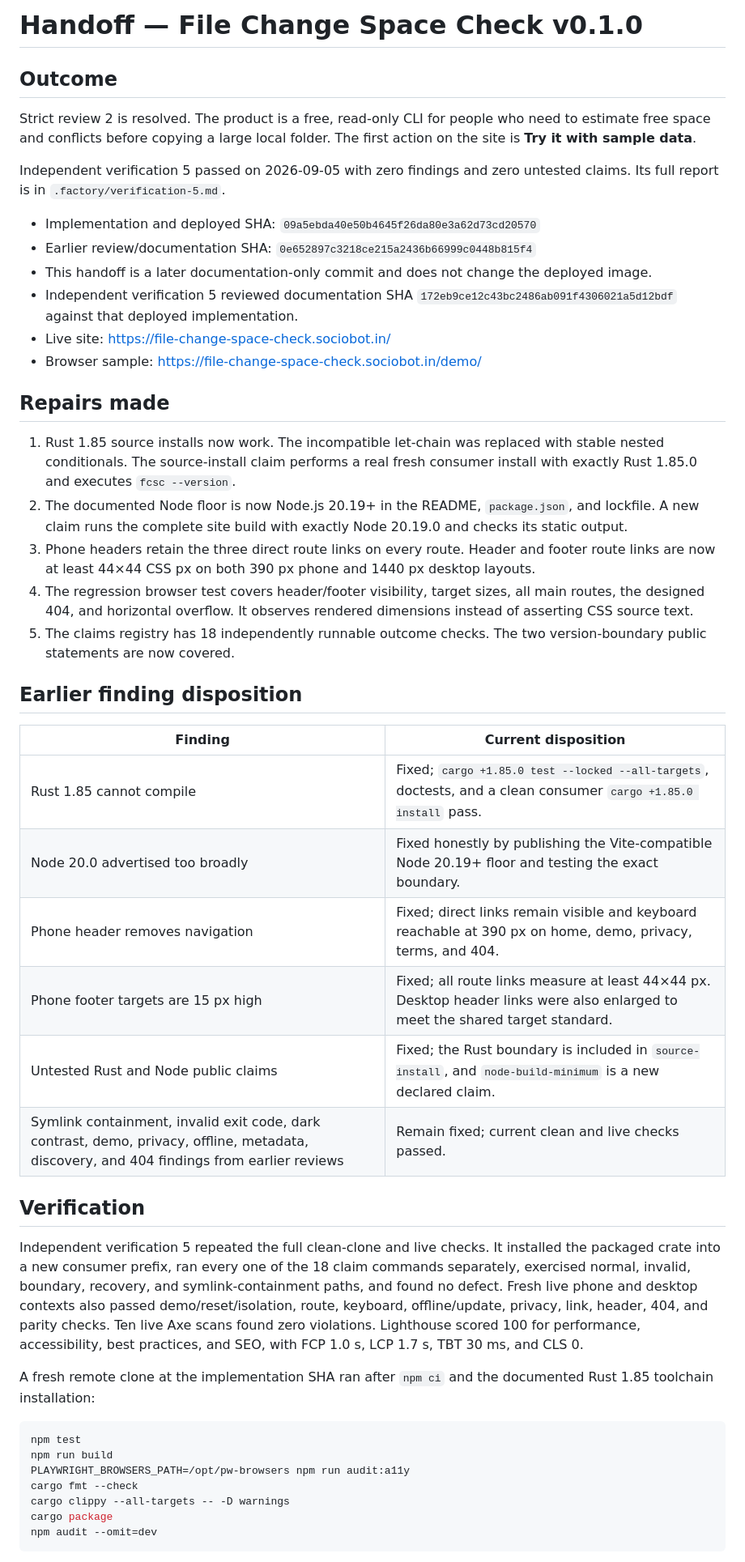
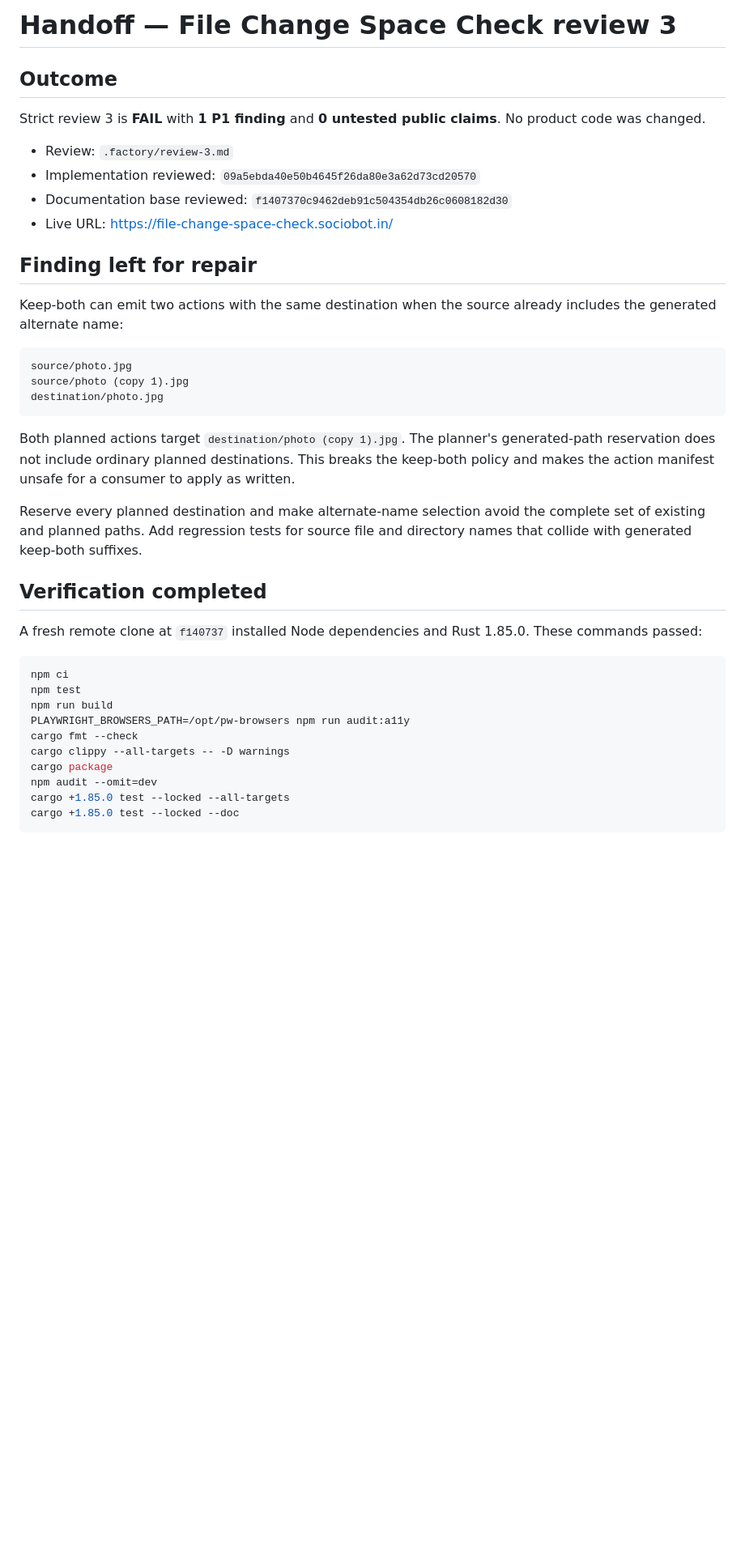
Before and after one commit to B-Divyesh/sf-file-change-space-check, a Markdown page: .factory/handoff.md, the part around one of its changes. Shown at 81% size. Rendered like a GitHub page; blank space fills up the shorter version.

````diff
--- a/.factory/handoff.md
+++ b/.factory/handoff.md
@@ -1,67 +1,42 @@
-# Handoff — File Change Space Check v0.1.0
+# Handoff — File Change Space Check review 3
 
 ## Outcome
 
-Strict review 2 is resolved. The product is a free, read-only CLI for people
-who need to estimate free space and conflicts before copying a large local
-folder. The first action on the site is **Try it with sample data**.
+Strict review 3 is **FAIL** with **1 P1 finding** and **0 untested public
+claims**. No product code was changed.
 
-Independent verification 5 passed on 2026-09-05 with zero findings and zero
-untested claims. Its full report is in `.factory/verification-5.md`.
+- Review: `.factory/review-3.md`
+- Implementation reviewed: `09a5ebda40e50b4645f26da80e3a62d73cd20570`
+- Documentation base reviewed: `f1407370c9462deb91c504354db26c0608182d30`
+- Live URL: <https://file-change-space-check.sociobot.in/>
 
-- Implementation and deployed SHA: `09a5ebda40e50b4645f26da80e3a62d73cd20570`
-- Earlier review/documentation SHA: `0e652897c3218ce215a2436b66999c0448b815f4`
-- This handoff is a later documentation-only commit and does not change the
-  deployed image.
-- Independent verification 5 reviewed documentation SHA
-  `172eb9ce12c43bc2486ab091f4306021a5d12bdf` against that deployed
-  implementation.
-- Live site: <https://file-change-space-check.sociobot.in/>
-- Browser sample: <https://file-change-space-check.sociobot.in/demo/>
+## Finding left for repair
 
-## Repairs made
+Keep-both can emit two actions with the same destination when the source
+already includes the generated alternate name:
 
-1. Rust 1.85 source installs now work. The incompatible let-chain was replaced
-   with stable nested conditionals. The source-install claim performs a real
-   fresh consumer install with exactly Rust 1.85.0 and executes `fcsc --version`.
-2. The documented Node floor is now Node.js 20.19+ in the README,
-   `package.json`, and lockfile. A new claim runs the complete site build with
-   exactly Node 20.19.0 and checks its static output.
-3. Phone headers retain the three direct route links on every route. Header and
-   footer route links are now at least 44×44 CSS px on both 390 px phone and
-   1440 px desktop layouts.
-4. The regression browser test covers header/footer visibility, target sizes,
-   all main routes, the designed 404, and horizontal overflow. It observes
-   rendered dimensions instead of asserting CSS source text.
-5. The claims registry has 18 independently runnable outcome checks. The two
-   version-boundary public statements are now covered.
+```text
+source/photo.jpg
+source/photo (copy 1).jpg
+destination/photo.jpg
+```
 
-## Earlier finding disposition
+Both planned actions target `destination/photo (copy 1).jpg`. The planner's
+generated-path reservation does not include ordinary planned destinations.
+This breaks the keep-both policy and makes the action manifest unsafe for a
+consumer to apply as written.
 
-| Finding | Current disposition |
-| --- | --- |
-| Rust 1.85 cannot compile | Fixed; `cargo +1.85.0 test --locked --all-targets`, doctests, and a clean consumer `cargo +1.85.0 install` pass. |
-| Node 20.0 advertised too broadly | Fixed honestly by publishing the Vite-compatible Node 20.19+ floor and testing the exact boundary. |
-| Phone header removes navigation | Fixed; direct links remain visible and keyboard reachable at 390 px on home, demo, privacy, terms, and 404. |
-| Phone footer targets are 15 px high | Fixed; all route links measure at least 44×44 px. Desktop header links were also enlarged to meet the shared target standard. |
-| Untested Rust and Node public claims | Fixed; the Rust boundary is included in `source-install`, and `node-build-minimum` is a new declared claim. |
-| Symlink containment, invalid exit code, dark contrast, demo, privacy, offline, metadata, discovery, and 404 findings from earlier reviews | Remain fixed; current clean and live checks passed. |
+Reserve every planned destination and make alternate-name selection avoid the
+complete set of existing and planned paths. Add regression tests for source
+file and directory names that collide with generated keep-both suffixes.
 
-## Verification
+## Verification completed
 
-Independent verification 5 repeated the full clean-clone and live checks. It
-installed the packaged crate into a new consumer prefix, ran every one of the
-18 claim commands separately, exercised normal, invalid, boundary, recovery,
-and symlink-containment paths, and found no defect. Fresh live phone and desktop
-contexts also passed demo/reset/isolation, route, keyboard, offline/update,
-privacy, link, header, 404, and parity checks. Ten live Axe scans found zero
-violations. Lighthouse scored 100 for performance, accessibility, best
-practices, and SEO, with FCP 1.0 s, LCP 1.7 s, TBT 30 ms, and CLS 0.
-
-A fresh remote clone at the implementation SHA ran after `npm ci` and the
-documented Rust 1.85 toolchain installation:
+A fresh remote clone at `f140737` installed Node dependencies and Rust 1.85.0.
+These commands passed:
 
 ```sh
+npm ci
 npm test
 npm run build
 PLAYWRIGHT_BROWSERS_PATH=/opt/pw-browsers npm run audit:a11y
@@ -69,5 +44,7 @@ cargo fmt --check
 cargo clippy --all-targets -- -D warnings
 cargo package
 npm audit --omit=dev
+cargo +1.85.0 test --locked --all-targets
+cargo +1.85.0 test --locked --doc
 ```
 
````
Also changed, not shown: other parts of .factory/handoff.md (+25 -66 lines), .factory/review-3.md (added, +232 -0 lines).
